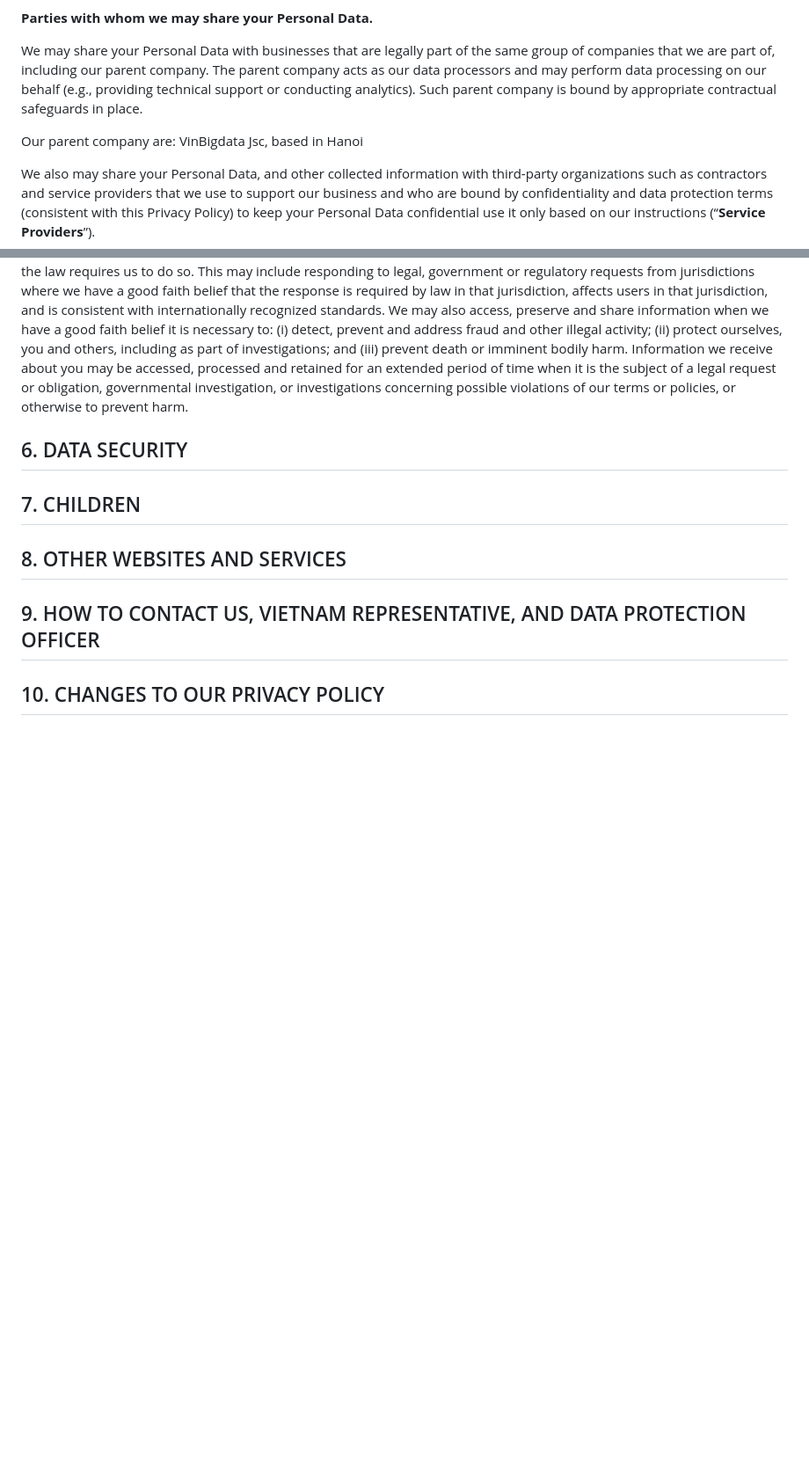
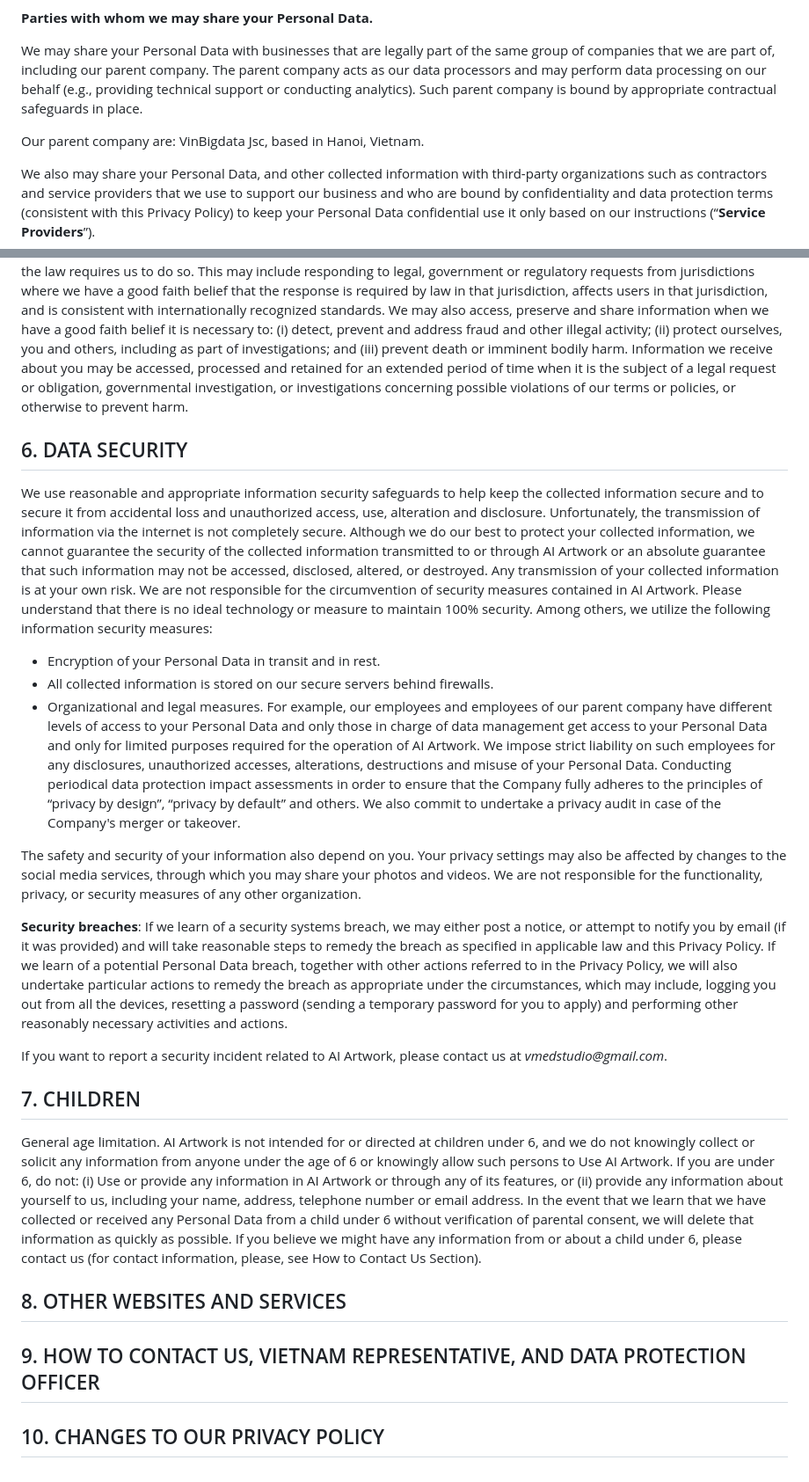
Before and after one commit to VmedStudio/vmedstudio.github.io, a Markdown page: privacy/index.md, 2 parts joined by grey strips. Shown at 88% size. GitHub-like rendering; blank space fills up the shorter version.

Commit message:
Update index.md
Update 6. 7.

```diff
--- a/privacy/index.md
+++ b/privacy/index.md
@@ -76,7 +76,7 @@ We do not rent or sell your Personal Data, including photos and videos, to any t
 We may share your Personal Data with businesses that are legally part of the same group of companies that we are part of, including our parent company. The parent company acts as our data processors and may perform data processing on our behalf (e.g., providing technical support or conducting analytics). Such parent company is bound by appropriate contractual safeguards in place.
 
 Our parent company are:
-VinBigdata Jsc, based in Hanoi
+VinBigdata Jsc, based in Hanoi, Vietnam.
 
 We also may share your Personal Data, and other collected information with third-party organizations such as contractors and service providers that we use to support our business and who are bound by confidentiality and data protection terms (consistent with this Privacy Policy) to keep your Personal Data confidential use it only based on our instructions (“**Service Providers**”).
 
@@ -93,7 +93,23 @@ Such Service Providers include:
 
 ## 6. DATA SECURITY
 
+We use reasonable and appropriate information security safeguards to help keep the collected information secure and to secure it from accidental loss and unauthorized access, use, alteration and disclosure. Unfortunately, the transmission of information via the internet is not completely secure. Although we do our best to protect your collected information, we cannot guarantee the security of the collected information transmitted to or through AI Artwork or an absolute guarantee that such information may not be accessed, disclosed, altered, or destroyed. Any transmission of your collected information is at your own risk. We are not responsible for the circumvention of security measures contained in AI Artwork. Please understand that there is no ideal technology or measure to maintain 100% security. Among others, we utilize the following information security measures:
+
+ - Encryption of your Personal Data in transit and in rest.
+ - All collected information is stored on our secure servers behind firewalls.
+ - Organizational and legal measures. For example, our employees and employees of our parent company have different levels of access to your Personal Data and only those in charge of data management get access to your Personal Data and only for limited purposes required for the operation of AI Artwork. We impose strict liability on such employees for any disclosures, unauthorized accesses, alterations, destructions and misuse of your Personal Data.
+Conducting periodical data protection impact assessments in order to ensure that the Company fully adheres to the principles of “privacy by design”, “privacy by default” and others. We also commit to undertake a privacy audit in case of the Company's merger or takeover.
+
+The safety and security of your information also depend on you. Your privacy settings may also be affected by changes to the social media services, through which you may share your photos and videos. We are not responsible for the functionality, privacy, or security measures of any other organization.
+
+**Security breaches**: If we learn of a security systems breach, we may either post a notice, or attempt to notify you by email (if it was provided) and will take reasonable steps to remedy the breach as specified in applicable law and this Privacy Policy. If we learn of a potential Personal Data breach, together with other actions referred to in the Privacy Policy, we will also undertake particular actions to remedy the breach as appropriate under the circumstances, which may include, logging you out from all the devices, resetting a password (sending a temporary password for you to apply) and performing other reasonably necessary activities and actions.
+
+If you want to report a security incident related to AI Artwork, please contact us at _vmedstudio@gmail.com_.
+
+
 ## 7. CHILDREN
+General age limitation. AI Artwork is not intended for or directed at children under 6, and we do not knowingly collect or solicit any information from anyone under the age of 6 or knowingly allow such persons to Use AI Artwork. If you are under 6, do not: (i) Use or provide any information in AI Artwork or through any of its features, or (ii) provide any information about yourself to us, including your name, address, telephone number or email address. In the event that we learn that we have collected or received any Personal Data from a child under 6 without verification of parental consent, we will delete that information as quickly as possible. If you believe we might have any information from or about a child under 6, please contact us (for contact information, please, see How to Contact Us Section).
+
 
 ## 8. OTHER WEBSITES AND SERVICES
 
```
